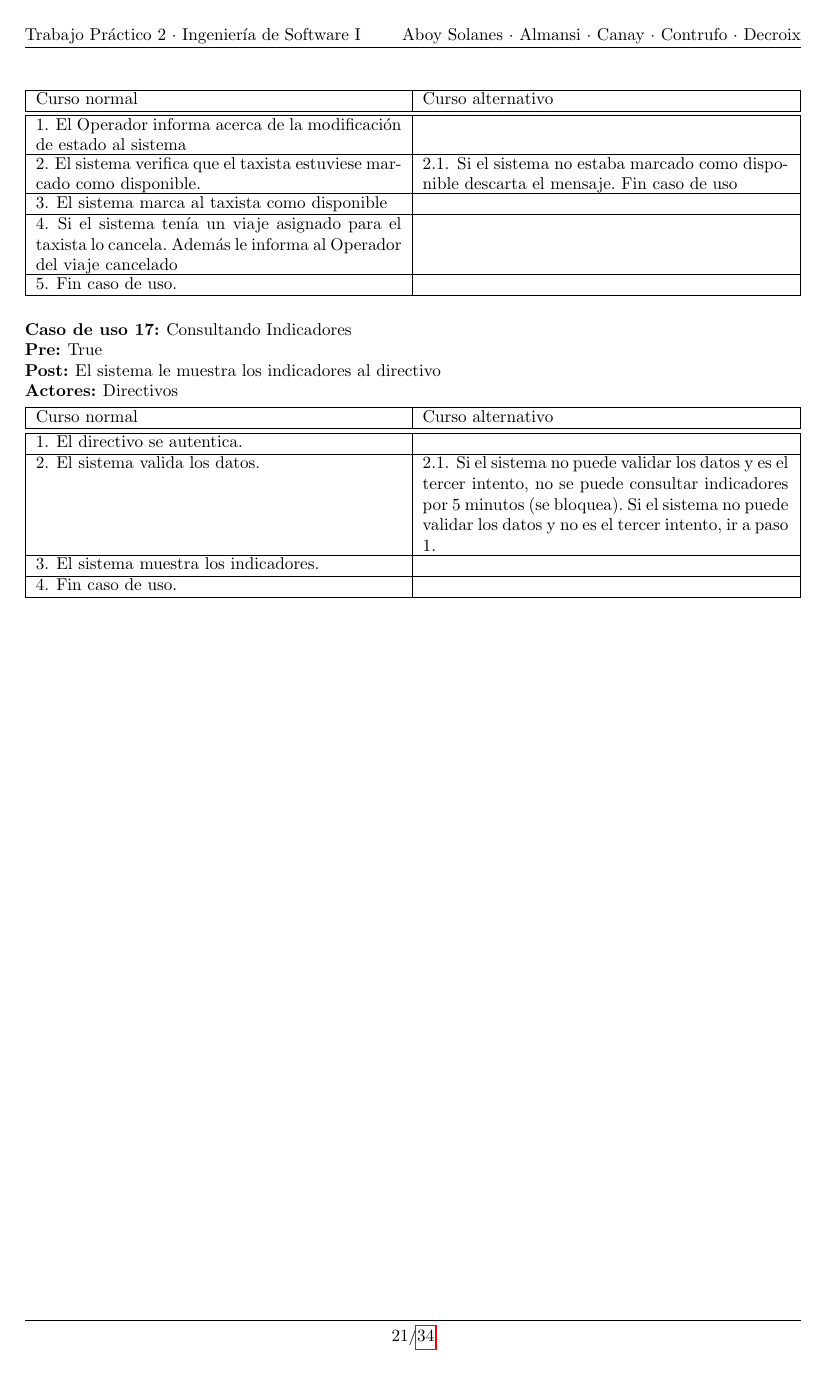
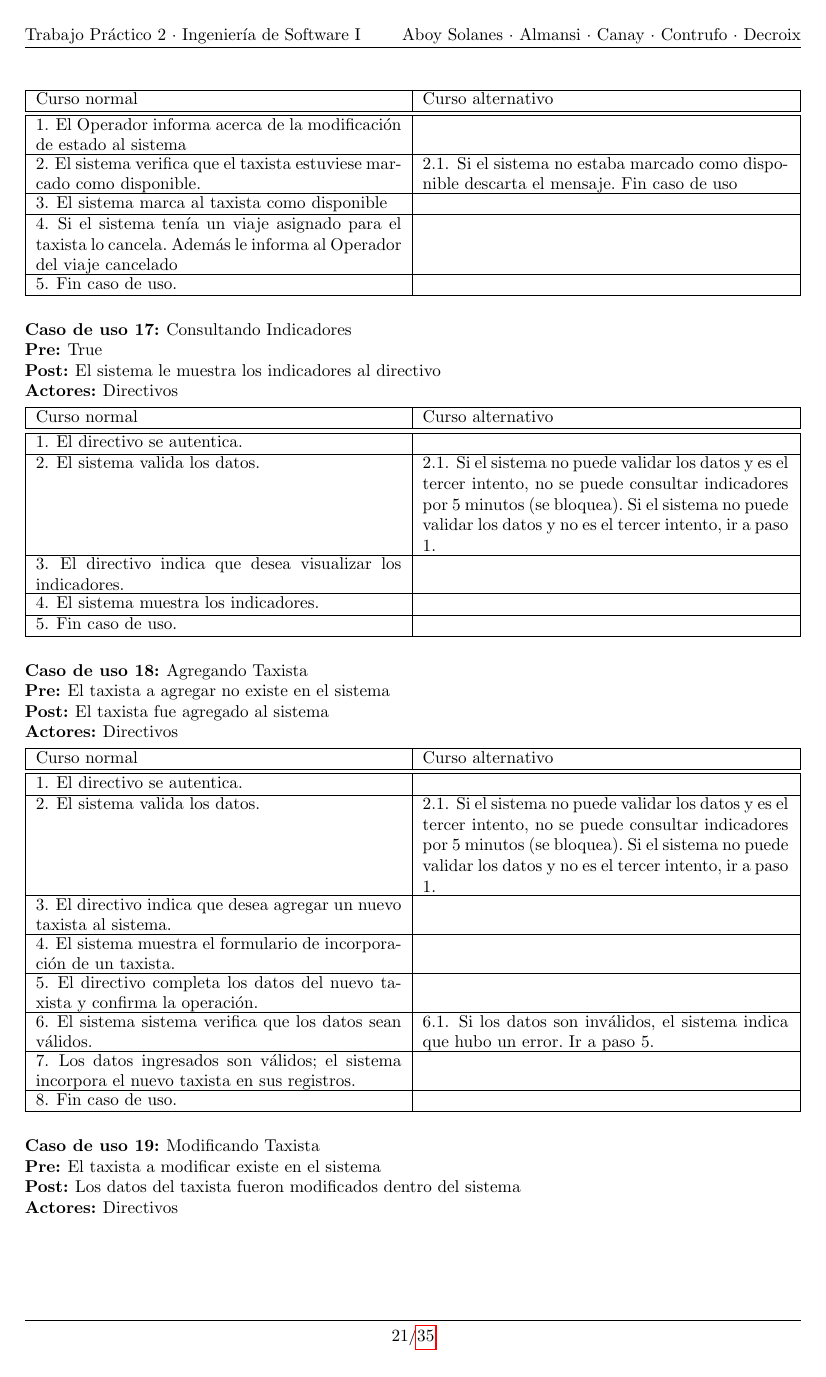
Before and after one commit to fcanay/ing1-tp2, a LaTeX document (tex/informe.tex): page 21 of 34 before the commit and page 21 of 35 after it. Compiled offline with pdfLaTeX.

Commit message:
agrego cus de ABM taxista

```diff
--- a/tex/informe.tex
+++ b/tex/informe.tex
@@ -849,4 +849,40 @@ En esta sección vamos a hablar de los \emph{o-refinamientos} del diagrama de ob
 \begin{usecasesteps}
   \ucstep{El directivo se autentica.}{}
   \ucstep{El sistema valida los datos.}{\ucalt{Si el sistema no puede validar los datos y es el tercer intento, no se puede consultar indicadores por 5 minutos (se bloquea). Si el sistema no puede validar los datos y no es el tercer intento, ir a paso 1.}}
+  \ucstep{El directivo indica que desea visualizar los indicadores.}{}
   \ucstep{El sistema muestra los indicadores.}{}
+  \ucstep{Fin caso de uso.}{}
+\end{usecasesteps}
+
+
+%%%%% Agregando Taxista %%%%%
+
+\begin{usecase}
+  \ucname{Agregando Taxista}
+  \ucpre{El taxista a agregar no existe en el sistema}
+  \ucpost{El taxista fue agregado al sistema}
+  \ucactor{Directivos}
+\end{usecase}
+\begin{usecasesteps}
+  \ucstep{El directivo se autentica.}{}
+  \ucstep{El sistema valida los datos.}{\ucalt{Si el sistema no puede validar los datos y es el tercer intento, no se puede consultar indicadores por 5 minutos (se bloquea). Si el sistema no puede validar los datos y no es el tercer intento, ir a paso 1.}}
+  \ucstep{El directivo indica que desea agregar un nuevo taxista al sistema.}{}
+  \ucstep{El sistema muestra el formulario de incorporación de un taxista.}{}
+  \ucstep{El directivo completa los datos del nuevo taxista y confirma la operación.}{}
+  \ucstep{El sistema sistema verifica que los datos sean válidos.}{\ucalt{Si los datos son inválidos, el sistema indica que hubo un error. Ir a paso 5.}}
+  \ucstep{Los datos ingresados son válidos; el sistema incorpora el nuevo taxista en sus registros.}{}
+  \ucstep{Fin caso de uso.}{}
+\end{usecasesteps}
+
+
+%%%%% Modificando Taxista %%%%%
+
+\begin{usecase}
+  \ucname{Modificando Taxista}
+  \ucpre{El taxista a modificar existe en el sistema}
+  \ucpost{Los datos del taxista fueron modificados dentro del sistema}
+  \ucactor{Directivos}
+\end{usecase}
+\begin{usecasesteps}
+  \ucstep{El directivo se autentica.}{}
+  \ucstep{El sistema valida los datos.}{\ucalt{Si el sistema no puede validar los datos y es el tercer intento, no se puede consultar indicadores por 5 minutos (se bloquea). Si el sistema no puede validar los datos y no es el tercer intento, ir a paso 1.}}
@@ -852,0 +892,5 @@ En esta sección vamos a hablar de los \emph{o-refinamientos} del diagrama de ob
+  \ucstep{El sistema muestra los datos del taxista elegido junto a un formulario de edición.}{}
+  \ucstep{El directivo realiza los cambios necesarios y confirma la operación.}{}
+  \ucstep{El sistema sistema verifica que los datos sean válidos.}{\ucalt{Si los datos son inválidos, el sistema indica que hubo un error. Ir a paso 7.}}
+  \ucstep{Los datos ingresados son válidos; el sistema guarda los cambios realizados en los datos del taxista.}{}
+  \ucstep{Fin caso de uso.}{}
@@ -852,0 +904 @@ En esta sección vamos a hablar de los \emph{o-refinamientos} del diagrama de ob
+  \ucpre{El taxista a eliminar existe en el sistema}
@@ -852,0 +909,3 @@ En esta sección vamos a hablar de los \emph{o-refinamientos} del diagrama de ob
+  \ucstep{El directivo se autentica.}{}
+  \ucstep{El sistema valida los datos.}{\ucalt{Si el sistema no puede validar los datos y es el tercer intento, no se puede consultar indicadores por 5 minutos (se bloquea). Si el sistema no puede validar los datos y no es el tercer intento, ir a paso 1.}}
+  \ucstep{El directivo indica que desea eliminar un taxista.}{}
```
Also changed, not shown: tex/diagramas/cu-sin-extends.png (added), tex/diagramas/cu.png, tex/informe.tex (19 more changed lines).
